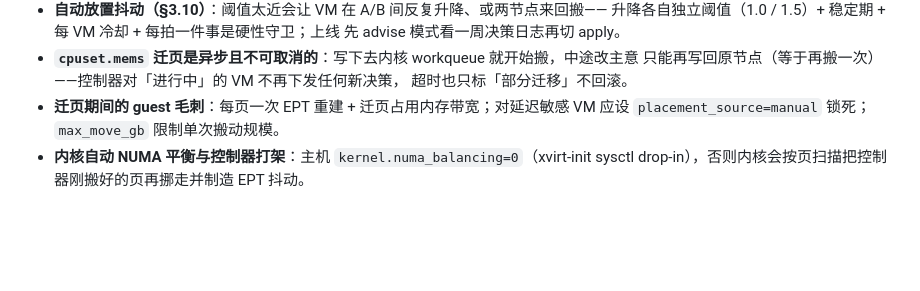
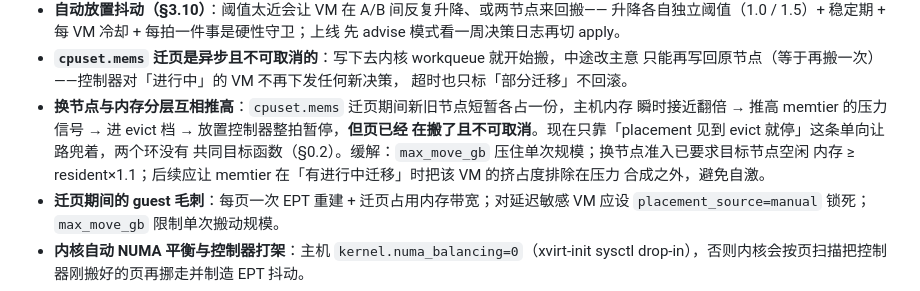
Before and after one commit to liu-weifeng/ferrostack, a Markdown page: docs/resource-planning.md, the part around one of its changes. Rendered like a GitHub page; blank space fills up the shorter version.

```diff
--- a/docs/resource-planning.md
+++ b/docs/resource-planning.md
@@ -973,6 +1017,12 @@ xvirt-autotest 加 stage（plan validate/apply 幂等性、缩池阻塞、互斥
 - **`cpuset.mems` 迁页是异步且不可取消的**：写下去内核 workqueue 就开始搬，中途改主意
   只能再写回原节点（等于再搬一次）——控制器对「进行中」的 VM 不再下发任何新决策，
   超时也只标「部分迁移」不回滚。
+- **换节点与内存分层互相推高**：`cpuset.mems` 迁页期间新旧节点短暂各占一份，主机内存
+  瞬时接近翻倍 → 推高 memtier 的压力信号 → 进 evict 档 → 放置控制器整拍暂停，**但页已经
+  在搬了且不可取消**。现在只靠「placement 见到 evict 就停」这条单向让路兜着，两个环没有
+  共同目标函数（§0.2）。缓解：`max_move_gb` 压住单次规模；换节点准入已要求目标节点空闲
+  内存 ≥ resident×1.1；后续应让 memtier 在「有进行中迁移」时把该 VM 的挤占度排除在压力
+  合成之外，避免自激。
 - **迁页期间的 guest 毛刺**：每页一次 EPT 重建 + 迁页占用内存带宽；对延迟敏感 VM 应设
   `placement_source=manual` 锁死；`max_move_gb` 限制单次搬动规模。
 - **内核自动 NUMA 平衡与控制器打架**：主机 `kernel.numa_balancing=0`（xvirt-init
```
Also changed, not shown: other parts of docs/resource-planning.md (+44 -0 lines).
